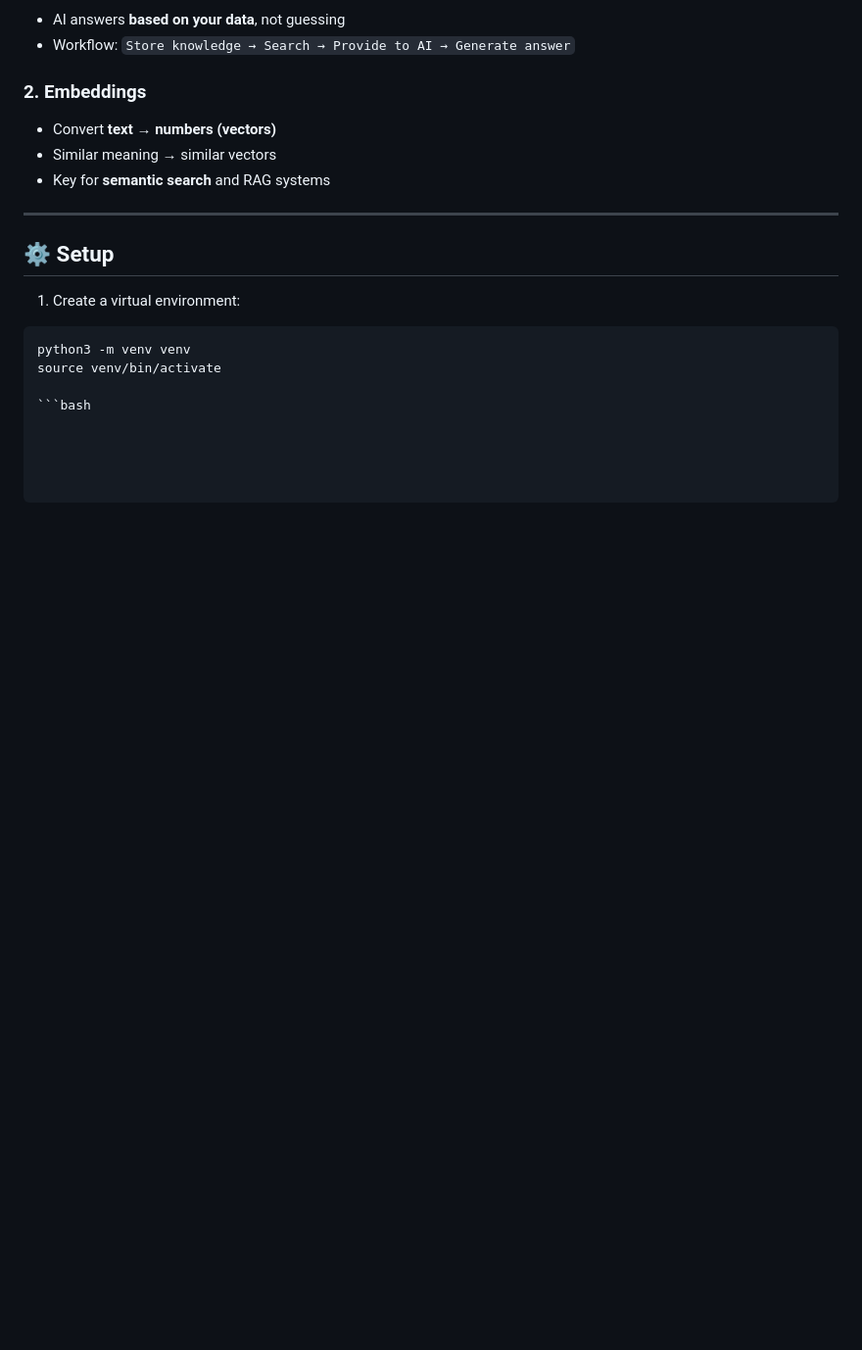
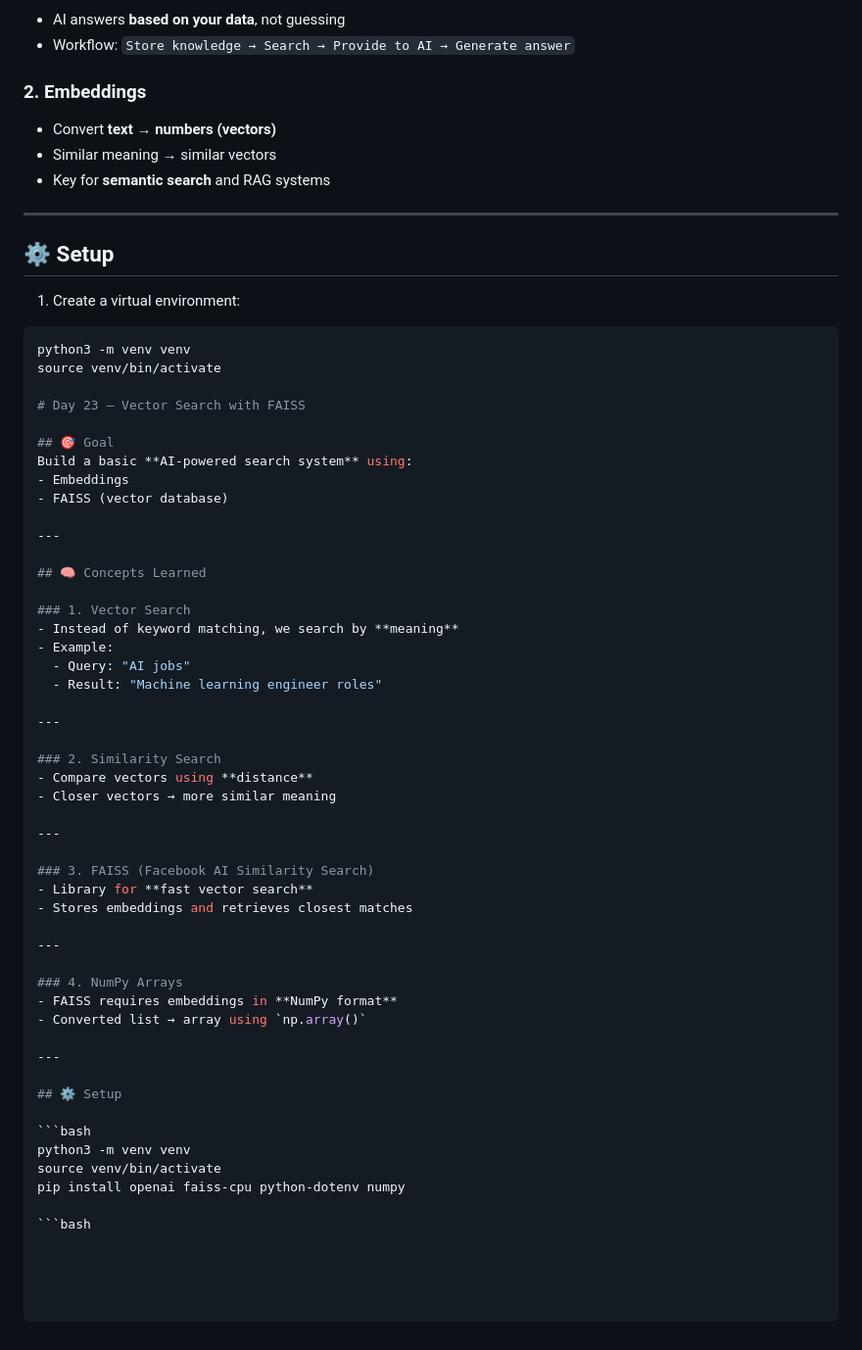
Before and after one commit to kaustubh1530/ai-career-journey, a Markdown page: README.md, the part around the change. Shown at 98% size. GitHub-like rendering; blank space fills up the shorter version.

Commit message:
Update main README with Day 23

````diff
--- a/README.md
+++ b/README.md
@@ -993,4 +993,48 @@ Today we start **Week 5** of the AI Career Journey:
 python3 -m venv venv
 source venv/bin/activate
 
+# Day 23 — Vector Search with FAISS
+
+## 🎯 Goal
+Build a basic **AI-powered search system** using:
+- Embeddings
+- FAISS (vector database)
+
+---
+
+## 🧠 Concepts Learned
+
+### 1. Vector Search
+- Instead of keyword matching, we search by **meaning**
+- Example:
+  - Query: "AI jobs"
+  - Result: "Machine learning engineer roles"
+
+---
+
+### 2. Similarity Search
+- Compare vectors using **distance**
+- Closer vectors → more similar meaning
+
+---
+
+### 3. FAISS (Facebook AI Similarity Search)
+- Library for **fast vector search**
+- Stores embeddings and retrieves closest matches
+
+---
+
+### 4. NumPy Arrays
+- FAISS requires embeddings in **NumPy format**
+- Converted list → array using `np.array()`
+
+---
+
+## ⚙️ Setup
+
 ```bash
+python3 -m venv venv
+source venv/bin/activate
+pip install openai faiss-cpu python-dotenv numpy
+
+```bash
````
